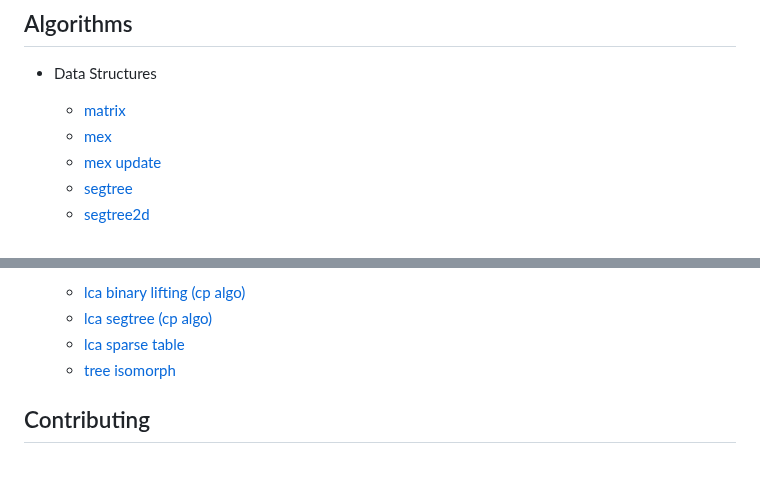
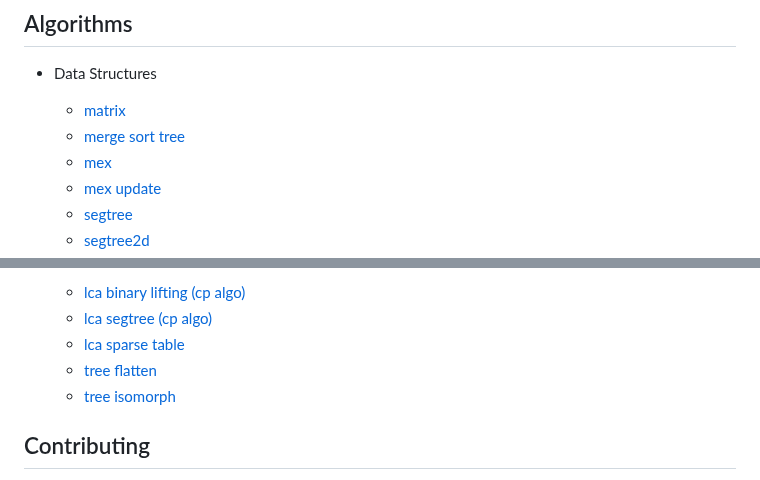
Before and after one commit to mateusvrs/competitive-programming, a Markdown page: README.md, 2 parts joined by grey strips. Rendered like a GitHub page.

Commit message:
docs(readme): update to match with notebook

```diff
--- a/README.md
+++ b/README.md
@@ -6,6 +6,7 @@ In this repository, you'll find algorithms and data structure implementations fo
 
 - Data Structures
   - [matrix](/algorithms/data-structures/matrix.cpp)
+  - [merge sort tree](/algorithms/data-structures/merge-sort-tree.cpp)
   - [mex](/algorithms/data-structures/mex.cpp)
   - [mex update](/algorithms/data-structures/mex-update.cpp)
   - [segtree](/algorithms/data-structures/segtree.cpp)
@@ -70,6 +71,7 @@ In this repository, you'll find algorithms and data structure implementations fo
   - [lca binary lifting (cp algo)](/algorithms/trees/lca-binary-lifting-(cp-algo).cpp)
   - [lca segtree (cp algo)](/algorithms/trees/lca-segtree-(cp-algo).cpp)
   - [lca sparse table](/algorithms/trees/lca-sparse-table.cpp)
+  - [tree flatten](/algorithms/trees/tree-flatten.cpp)
   - [tree isomorph](/algorithms/trees/tree_isomorph.cpp)
 
 ## Contributing
```
